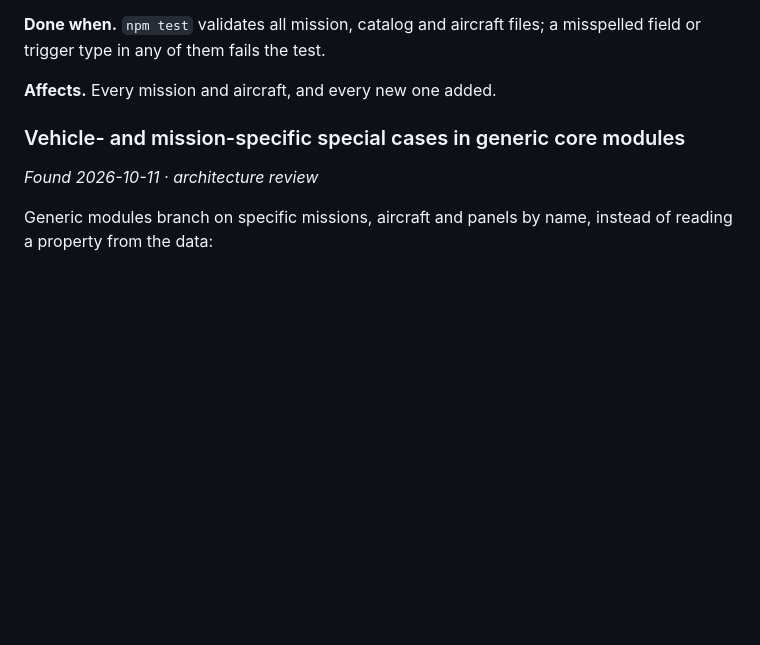
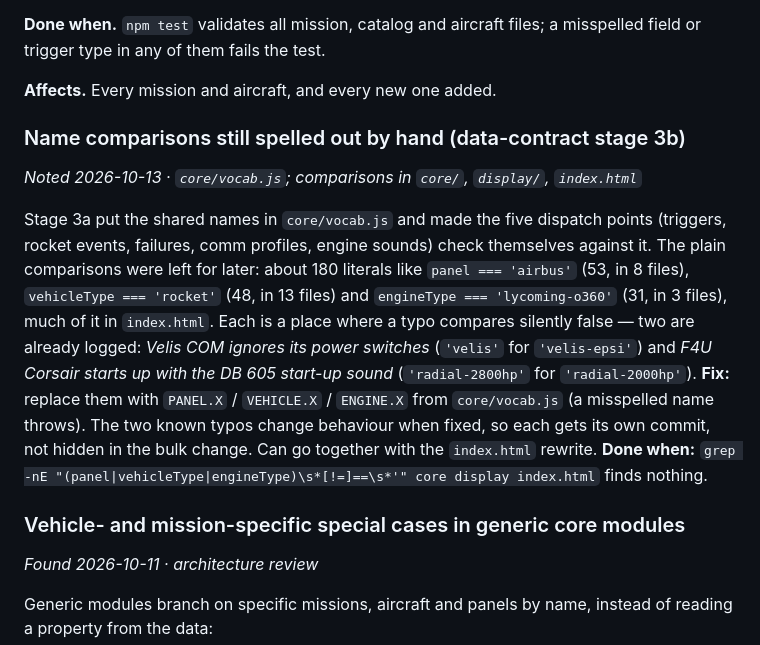
Before and after one commit to ghtomcat/opensim, a Markdown page: docs/issues.md, the part around the change. Rendered like a GitHub page; blank space fills up the shorter version.

Commit message:
docs: issue — name comparisons still spelled out by hand (stage 3b)
Notes the deferred part of the shared-vocabulary work: ~180 literal
comparisons (panel, vehicleType, engineType) to move to the names in
core/vocab.js, with the two known typos (Velis COM, F4U start-up sound)
fixed in their own commits.

Co-Authored-By: Claude Opus 5.5 <noreply@anthropic.com>

```diff
--- a/docs/issues.md
+++ b/docs/issues.md
@@ -541,6 +541,11 @@ The declared layering (data → simulation → presentation → shell) is also n
 
 **Affects.** Every mission and aircraft, and every new one added.
 
+### Name comparisons still spelled out by hand (data-contract stage 3b)
+*Noted 2026-10-13 · `core/vocab.js`; comparisons in `core/`, `display/`, `index.html`*
+
+Stage 3a put the shared names in `core/vocab.js` and made the five dispatch points (triggers, rocket events, failures, comm profiles, engine sounds) check themselves against it. The plain comparisons were left for later: about 180 literals like `panel === 'airbus'` (53, in 8 files), `vehicleType === 'rocket'` (48, in 13 files) and `engineType === 'lycoming-o360'` (31, in 3 files), much of it in `index.html`. Each is a place where a typo compares silently false — two are already logged: *Velis COM ignores its power switches* (`'velis'` for `'velis-epsi'`) and *F4U Corsair starts up with the DB 605 start-up sound* (`'radial-2800hp'` for `'radial-2000hp'`). **Fix:** replace them with `PANEL.X` / `VEHICLE.X` / `ENGINE.X` from `core/vocab.js` (a misspelled name throws). The two known typos change behaviour when fixed, so each gets its own commit, not hidden in the bulk change. Can go together with the `index.html` rewrite. **Done when:** `grep -nE "(panel|vehicleType|engineType)\s*[!=]==\s*'" core display index.html` finds nothing.
+
 ### Vehicle- and mission-specific special cases in generic core modules
 *Found 2026-10-11 · architecture review*
 
```
